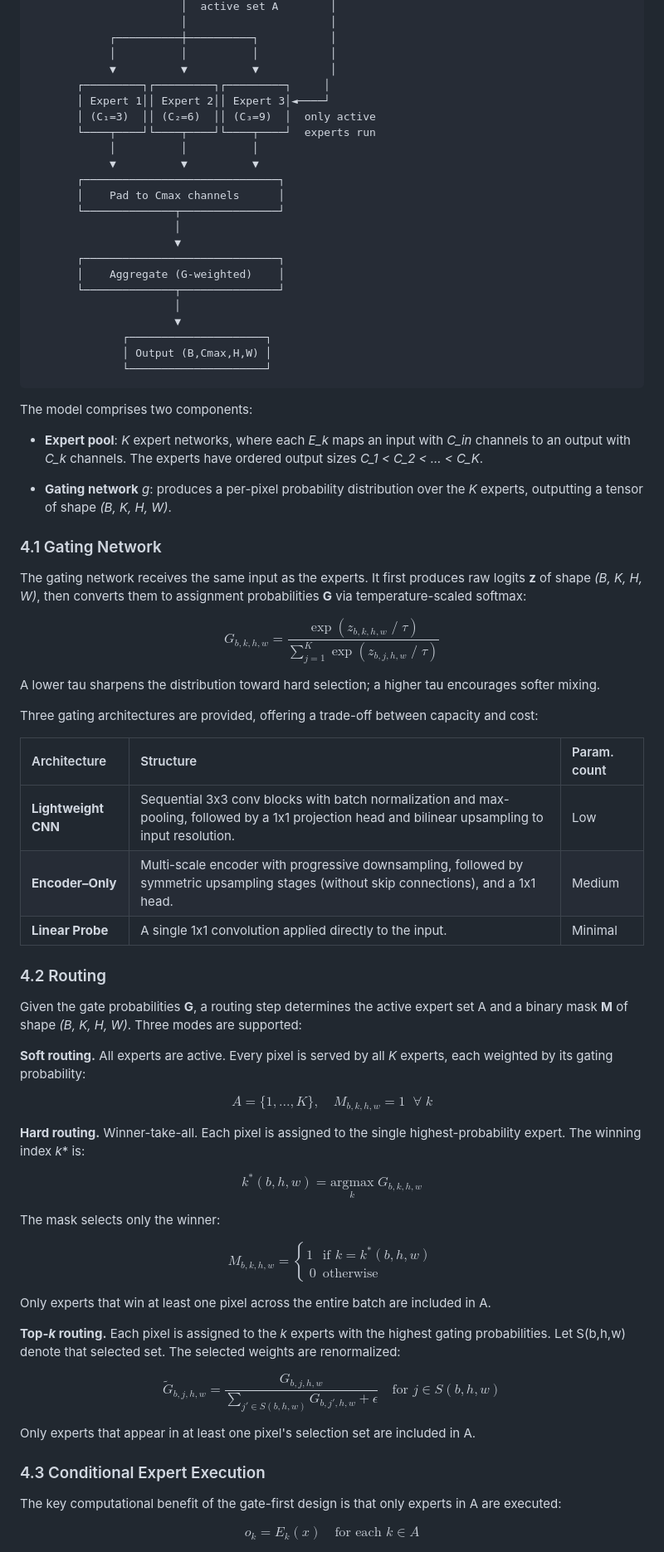
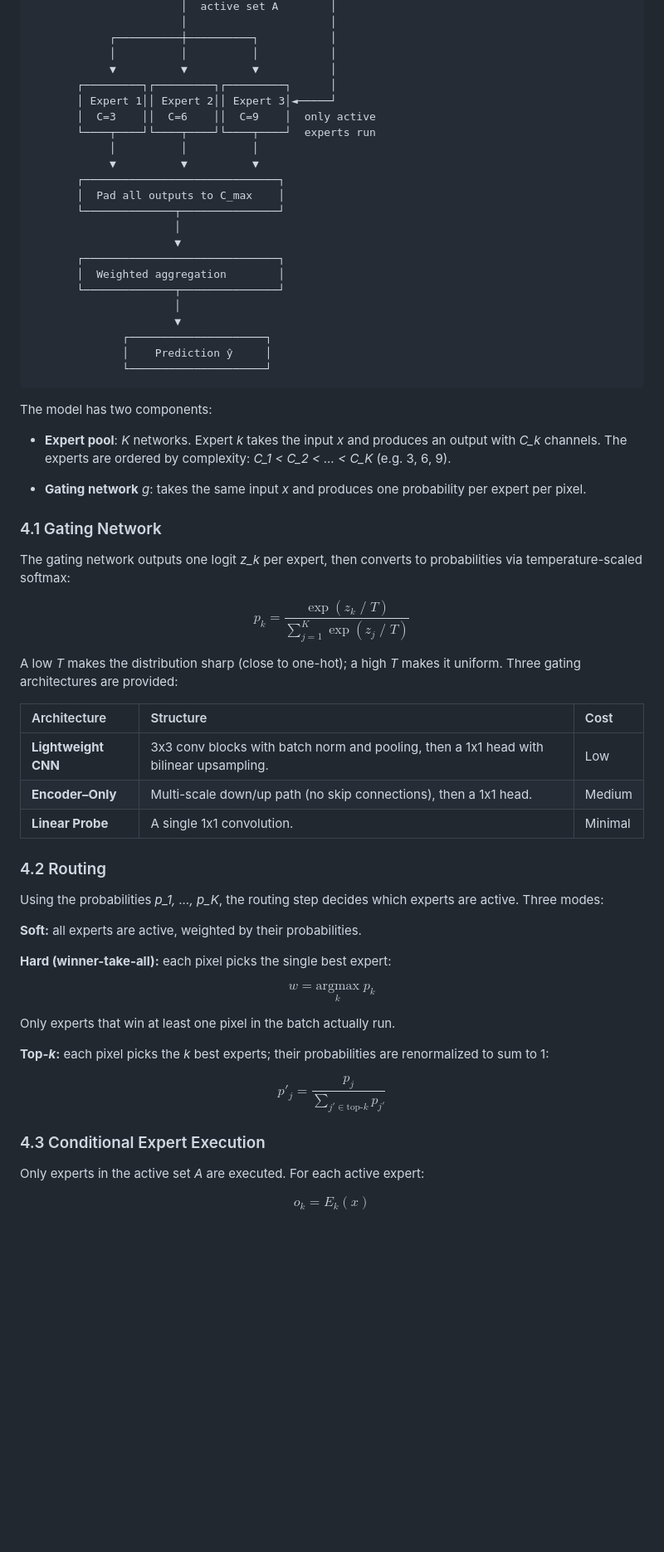
Before and after one commit to bardologia/DLR-TomoSAR, a Markdown page: MoE/MoE_README.md, the part around one of its changes. Shown at 83% size. Drawn GitHub-style; blank space fills up the shorter version.

````diff
--- a/MoE/MoE_README.md
+++ b/MoE/MoE_README.md
@@ -79,88 +59,77 @@ The input is a batch of images **x** with shape *(B, C_in, H, W)*. The goal is t
             ┌──────────┼──────────┐           │
             │          │          │           │
             ▼          ▼          ▼           │
-       ┌─────────┐┌─────────┐┌─────────┐     │
-       │ Expert 1││ Expert 2││ Expert 3│◄────┘
-       │ (C₁=3)  ││ (C₂=6)  ││ (C₃=9)  │  only active
+       ┌─────────┐┌─────────┐┌─────────┐      │
+       │ Expert 1││ Expert 2││ Expert 3│◄─────┘
+       │  C=3    ││  C=6    ││  C=9    │  only active
        └────┬────┘└────┬────┘└────┬────┘  experts run
             │          │          │
             ▼          ▼          ▼
        ┌──────────────────────────────┐
-       │    Pad to Cmax channels      │
+       │  Pad all outputs to C_max    │
        └──────────────┬───────────────┘
                       │
                       ▼
        ┌──────────────────────────────┐
-       │    Aggregate (G-weighted)    │
+       │  Weighted aggregation        │
        └──────────────┬───────────────┘
                       │
                       ▼
               ┌─────────────────────┐
-              │ Output (B,Cmax,H,W) │
+              │    Prediction ŷ     │
               └─────────────────────┘
 ```
 
-The model comprises two components:
+The model has two components:
 
-- **Expert pool**: *K* expert networks, where each *E_k* maps an input with *C_in* channels to an output with *C_k* channels. The experts have ordered output sizes *C_1 < C_2 < ... < C_K*.
+- **Expert pool**: *K* networks. Expert *k* takes the input *x* and produces an output with *C_k* channels. The experts are ordered by complexity: *C_1 < C_2 < ... < C_K* (e.g. 3, 6, 9).
 
-- **Gating network** *g*: produces a per-pixel probability distribution over the *K* experts, outputting a tensor of shape *(B, K, H, W)*.
+- **Gating network** *g*: takes the same input *x* and produces one probability per expert per pixel.
+
 
 ### 4.1 Gating Network
 
-The gating network receives the same input as the experts. It first produces raw logits **z** of shape *(B, K, H, W)*, then converts them to assignment probabilities **G** via temperature-scaled softmax:
+The gating network outputs one logit *z_k* per expert, then converts to probabilities via temperature-scaled softmax:
 
 $$
-G_{b,k,h,w} = \frac{\exp(z_{b,k,h,w} \;/\; \tau)}{\sum_{j=1}^{K} \exp(z_{b,j,h,w} \;/\; \tau)}
+p_k = \frac{\exp(z_k \;/\; T)}{\sum_{j=1}^{K} \exp(z_j \;/\; T)}
 $$
 
-A lower tau sharpens the distribution toward hard selection; a higher tau encourages softer mixing.
+A low *T* makes the distribution sharp (close to one-hot); a high *T* makes it uniform. Three gating architectures are provided:
 
-Three gating architectures are provided, offering a trade-off between capacity and cost:
+| Architecture | Structure | Cost |
+|:---|:---|:---|
+| **Lightweight CNN** | 3x3 conv blocks with batch norm and pooling, then a 1x1 head with bilinear upsampling. | Low |
+| **Encoder–Only** | Multi-scale down/up path (no skip connections), then a 1x1 head. | Medium |
+| **Linear Probe** | A single 1x1 convolution. | Minimal |
 
-| Architecture | Structure | Param. count |
-|:---|:---|:---|
-| **Lightweight CNN** | Sequential 3x3 conv blocks with batch normalization and max-pooling, followed by a 1x1 projection head and bilinear upsampling to input resolution. | Low |
-| **Encoder–Only** | Multi-scale encoder with progressive downsampling, followed by symmetric upsampling stages (without skip connections), and a 1x1 head. | Medium |
-| **Linear Probe** | A single 1x1 convolution applied directly to the input. | Minimal |
 
 ### 4.2 Routing
 
-Given the gate probabilities **G**, a routing step determines the active expert set A and a binary mask **M** of shape *(B, K, H, W)*. Three modes are supported:
+Using the probabilities *p_1, ..., p_K*, the routing step decides which experts are active. Three modes:
 
-**Soft routing.** All experts are active. Every pixel is served by all *K* experts, each weighted by its gating probability:
+**Soft:** all experts are active, weighted by their probabilities.
+
+**Hard (winner-take-all):** each pixel picks the single best expert:
 
 $$
-A = \lbrace 1, \dots, K \rbrace, \quad M_{b,k,h,w} = 1 \;\;\forall\; k
+w = \underset{k}{\text{argmax}} \; p_k
 $$
 
-**Hard routing.** Winner-take-all. Each pixel is assigned to the single highest-probability expert. The winning index *k** is:
+Only experts that win at least one pixel in the batch actually run.
+
+**Top-*k*:** each pixel picks the *k* best experts; their probabilities are renormalized to sum to 1:
 
 $$
-k^{\ast}(b,h,w) = \underset{k}{\text{argmax}} \; G_{b,k,h,w}
+p'_j = \frac{p_j}{\sum_{j' \in \text{top-}k} p_{j'}}
 $$
 
-The mask selects only the winner:
-
-$$
-M_{b,k,h,w} = \begin{cases} 1 & \text{if } k = k^{\ast}(b,h,w) \\\ 0 & \text{otherwise} \end{cases}
-$$
-
-Only experts that win at least one pixel across the entire batch are included in A.
-
-**Top-*k* routing.** Each pixel is assigned to the *k* experts with the highest gating probabilities. Let S(b,h,w) denote that selected set. The selected weights are renormalized:
-
-$$
-\tilde{G}_{b,j,h,w} = \frac{G_{b,j,h,w}}{\sum_{j' \in S(b,h,w)} G_{b,j',h,w} + \epsilon} \quad \text{for } j \in S(b,h,w)
-$$
-
-Only experts that appear in at least one pixel's selection set are included in A.
 
 ### 4.3 Conditional Expert Execution
 
-The key computational benefit of the gate-first design is that only experts in A are executed:
+Only experts in the active set *A* are executed. For each active expert:
 
 $$
-o_k = E_k(x) \quad \text{for each } k \in A
+o_k = E_k(x)
 $$
 
````
Also changed, not shown: other parts of MoE/MoE_README.md (+48 -75 lines).
